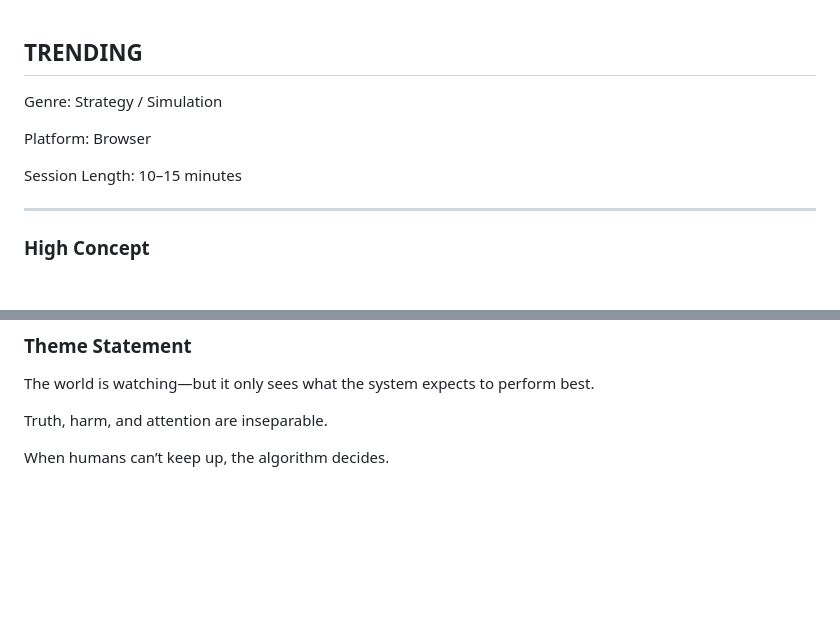
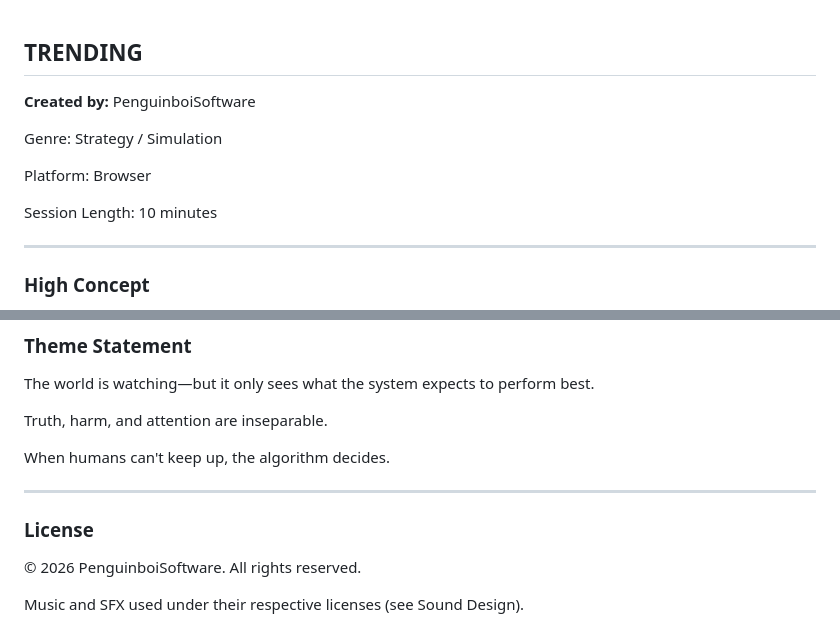
Before and after one commit to penguinboi/trending, a Markdown page: GDD.md, 2 parts joined by grey strips. Rendered like a GitHub page; blank space fills up the shorter version.

Commit message:
Add creator and license info to GDD

```diff
--- a/GDD.md
+++ b/GDD.md
@@ -1,10 +1,12 @@
 ## **TRENDING**
+
+**Created by:** PenguinboiSoftware
 
 Genre: Strategy / Simulation
 
 Platform: Browser
 
-Session Length: 10–15 minutes
+Session Length: 10 minutes
 
 ---
 
@@ -320,4 +322,12 @@ The world is watching—but it only sees what the system expects to perform best
 
 Truth, harm, and attention are inseparable.
 
-When humans can’t keep up, the algorithm decides.
+When humans can't keep up, the algorithm decides.
+
+---
+
+### **License**
+
+© 2026 PenguinboiSoftware. All rights reserved.
+
+Music and SFX used under their respective licenses (see Sound Design).
```
